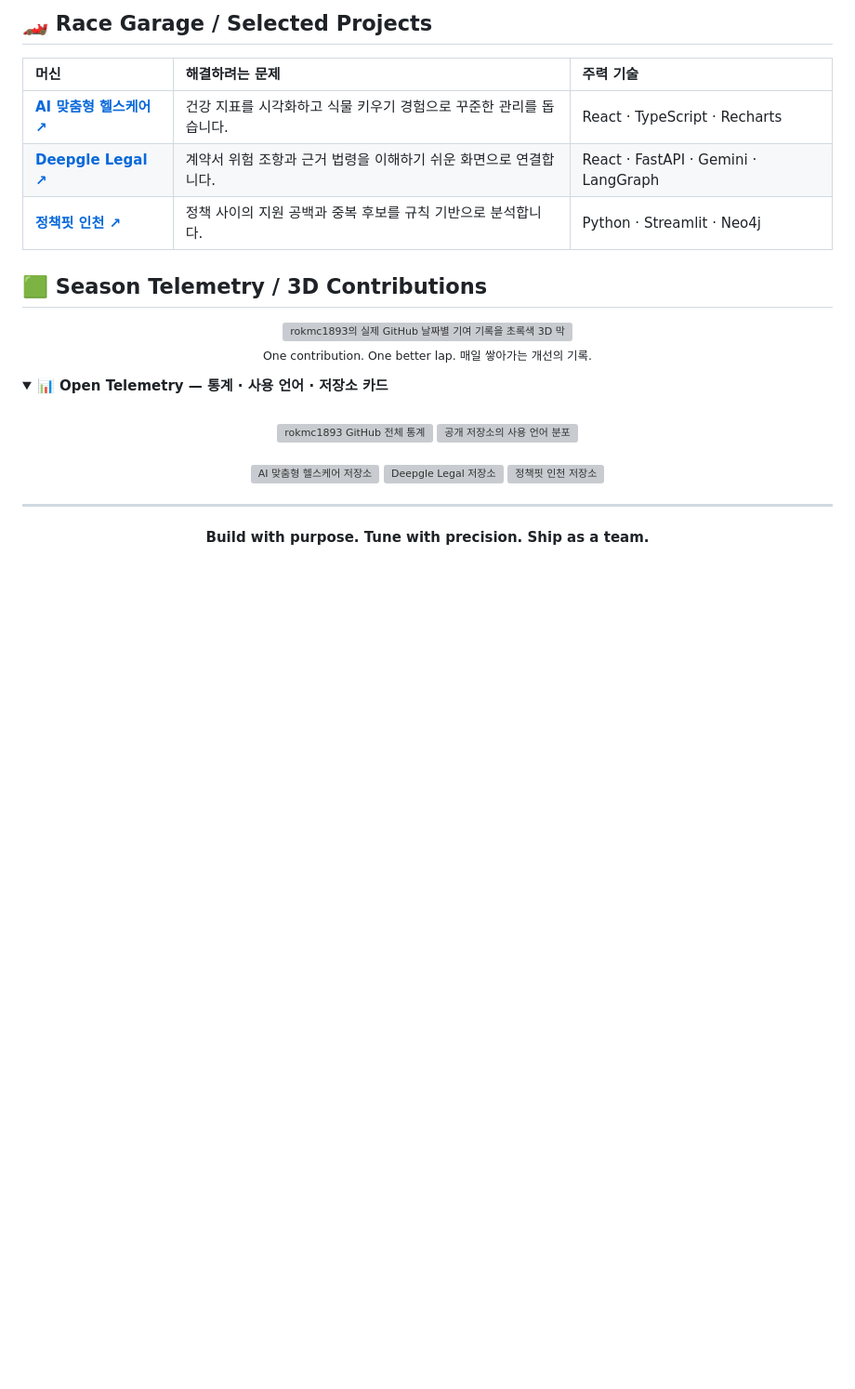
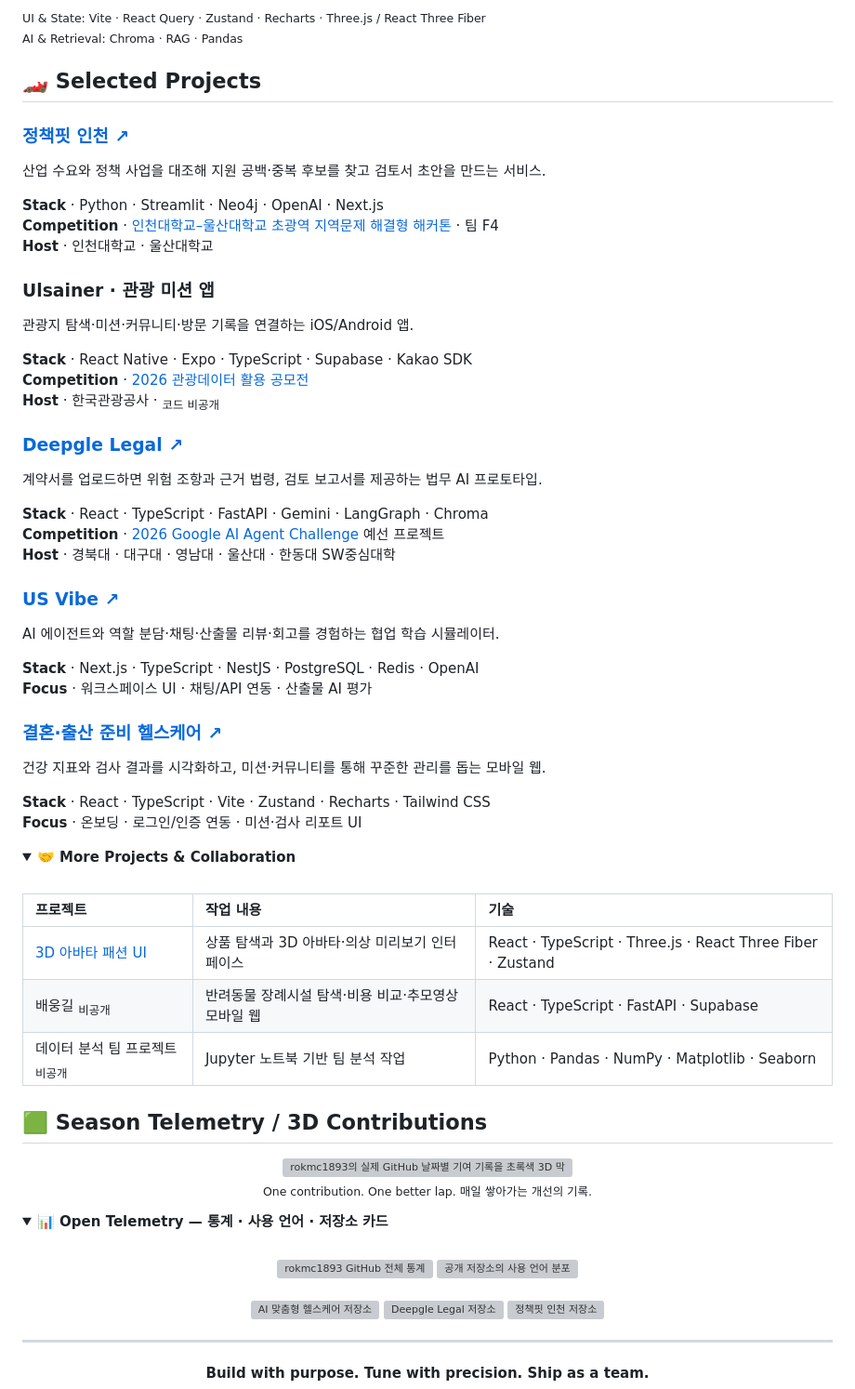
Before and after one commit to rokmc1893/rokmc1893, a Markdown page: README.md, the part around one of its changes. Shown at 93% size. Drawn GitHub-style; folded sections open; blank space fills up the shorter version; grey boxes are pictures that could not be loaded.

Commit message:
docs: curate profile from owned and collaborative projects

```diff
--- a/README.md
+++ b/README.md
@@ -63,12 +57,57 @@ Frontend Developer · React & TypeScript · 울산대학교 IT융합학과
 </p>
 
-## 🏎️ Race Garage / Selected Projects
+<sub>UI & State: Vite · React Query · Zustand · Recharts · Three.js / React Three Fiber<br>AI & Retrieval: Chroma · RAG · Pandas</sub>
 
-| 머신 | 해결하려는 문제 | 주력 기술 |
+## 🏎️ Selected Projects
+
+### [정책핏 인천 ↗](https://github.com/rokmc1893/INU-X-UOU)
+산업 수요와 정책 사업을 대조해 지원 공백·중복 후보를 찾고 검토서 초안을 만드는 서비스.
+
+**Stack** · Python · Streamlit · Neo4j · OpenAI · Next.js<br>
+**Competition** · [인천대학교–울산대학교 초광역 지역문제 해결형 해커톤](https://rnd.incheon.ac.kr/linc/online/edu_view.do?edu_pbanc_sn=60) · 팀 F4<br>
+**Host** · 인천대학교 · 울산대학교
+<!-- 수상명은 사용자 확인 후 추가 -->
+
+### Ulsainer · 관광 미션 앱
+관광지 탐색·미션·커뮤니티·방문 기록을 연결하는 iOS/Android 앱.
+
+**Stack** · React Native · Expo · TypeScript · Supabase · Kakao SDK<br>
+**Competition** · [2026 관광데이터 활용 공모전](https://api.visitkorea.or.kr/)<br>
+**Host** · 한국관광공사 · <sub>코드 비공개</sub>
+<!-- 수상명은 사용자 확인 후 추가 -->
+
+### [Deepgle Legal ↗](https://github.com/ulsanung-del/legal-screening-assistant)
+계약서를 업로드하면 위험 조항과 근거 법령, 검토 보고서를 제공하는 법무 AI 프로토타입.
+
+**Stack** · React · TypeScript · FastAPI · Gemini · LangGraph · Chroma<br>
+**Competition** · [2026 Google AI Agent Challenge](https://aisw.daegu.ac.kr/article/photo25/detail/222842) 예선 프로젝트<br>
+**Host** · 경북대 · 대구대 · 영남대 · 울산대 · 한동대 SW중심대학
+<!-- 수상명은 사용자 확인 후 추가 -->
+
+### [US Vibe ↗](https://github.com/US-VIBE/us_vibe)
+AI 에이전트와 역할 분담·채팅·산출물 리뷰·회고를 경험하는 협업 학습 시뮬레이터.
+
+**Stack** · Next.js · TypeScript · NestJS · PostgreSQL · Redis · OpenAI<br>
+**Focus** · 워크스페이스 UI · 채팅/API 연동 · 산출물 AI 평가
+
+### [결혼·출산 준비 헬스케어 ↗](https://github.com/rokmc1893/Capstone-Design)
+건강 지표와 검사 결과를 시각화하고, 미션·커뮤니티를 통해 꾸준한 관리를 돕는 모바일 웹.
+
+**Stack** · React · TypeScript · Vite · Zustand · Recharts · Tailwind CSS<br>
+**Focus** · 온보딩 · 로그인/인증 연동 · 미션·검사 리포트 UI
+
+<details>
+<summary><b>🤝 More Projects & Collaboration</b></summary>
+
+<br>
+
+| 프로젝트 | 작업 내용 | 기술 |
 | :--- | :--- | :--- |
-| [**AI 맞춤형 헬스케어 ↗**](https://github.com/rokmc1893/Capstone-Design) | 건강 지표를 시각화하고 식물 키우기 경험으로 꾸준한 관리를 돕습니다. | React · TypeScript · Recharts |
-| [**Deepgle Legal ↗**](https://github.com/rokmc1893/Google_AI_Agent) | 계약서 위험 조항과 근거 법령을 이해하기 쉬운 화면으로 연결합니다. | React · FastAPI · Gemini · LangGraph |
-| [**정책핏 인천 ↗**](https://github.com/rokmc1893/INU-X-UOU) | 정책 사이의 지원 공백과 중복 후보를 규칙 기반으로 분석합니다. | Python · Streamlit · Neo4j |
+| [3D 아바타 패션 UI](https://github.com/UOUHCI/UOU_HCI_02_FE) | 상품 탐색과 3D 아바타·의상 미리보기 인터페이스 | React · TypeScript · Three.js · React Three Fiber · Zustand |
+| 배웅길 <sub>비공개</sub> | 반려동물 장례시설 탐색·비용 비교·추모영상 모바일 웹 | React · TypeScript · FastAPI · Supabase |
+| 데이터 분석 팀 프로젝트 <sub>비공개</sub> | Jupyter 노트북 기반 팀 분석 작업 | Python · Pandas · NumPy · Matplotlib · Seaborn |
+
+</details>
 
 ## 🟩 Season Telemetry / 3D Contributions
 
```
Also changed, not shown: other parts of README.md (+18 -24 lines), docs/SETUP.md (+4 -3 lines).
